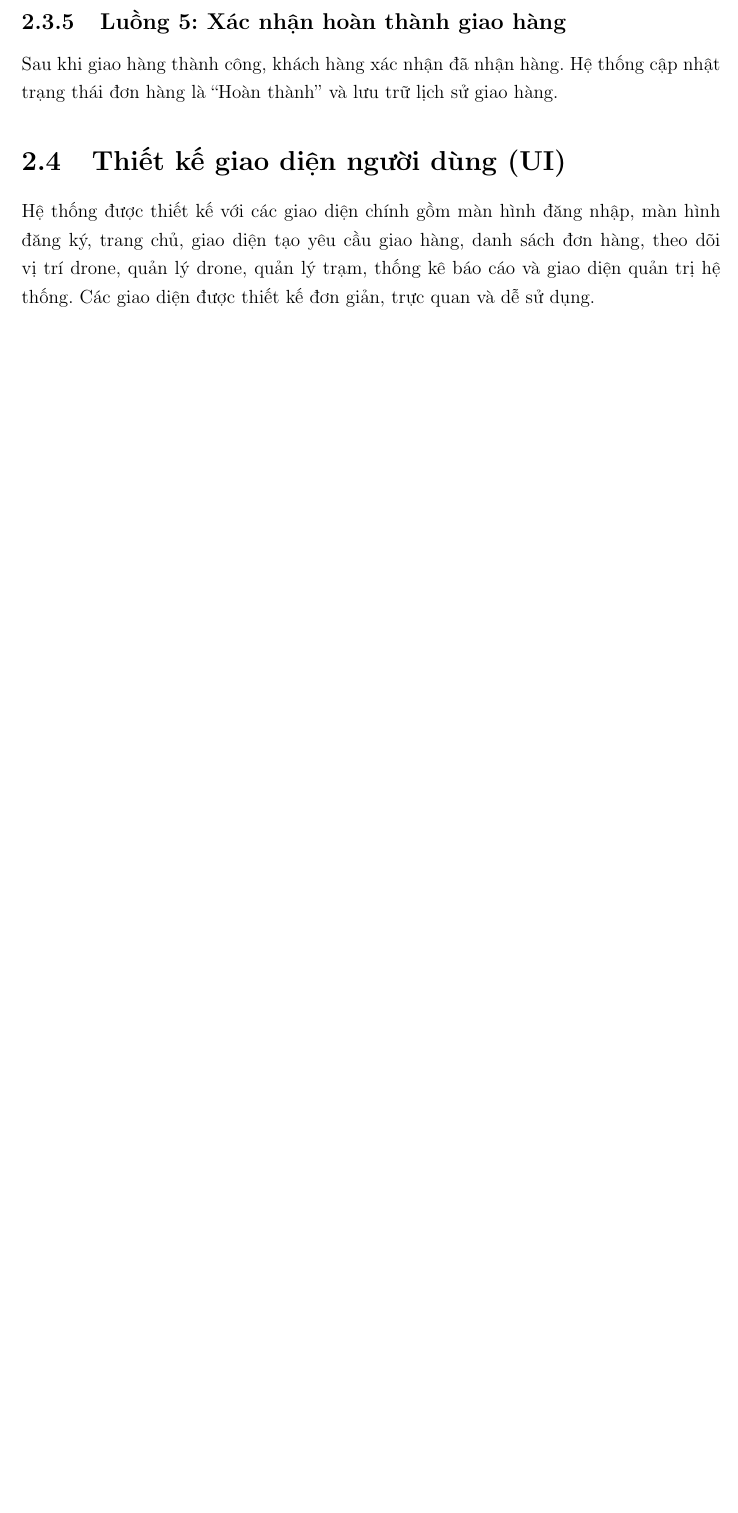
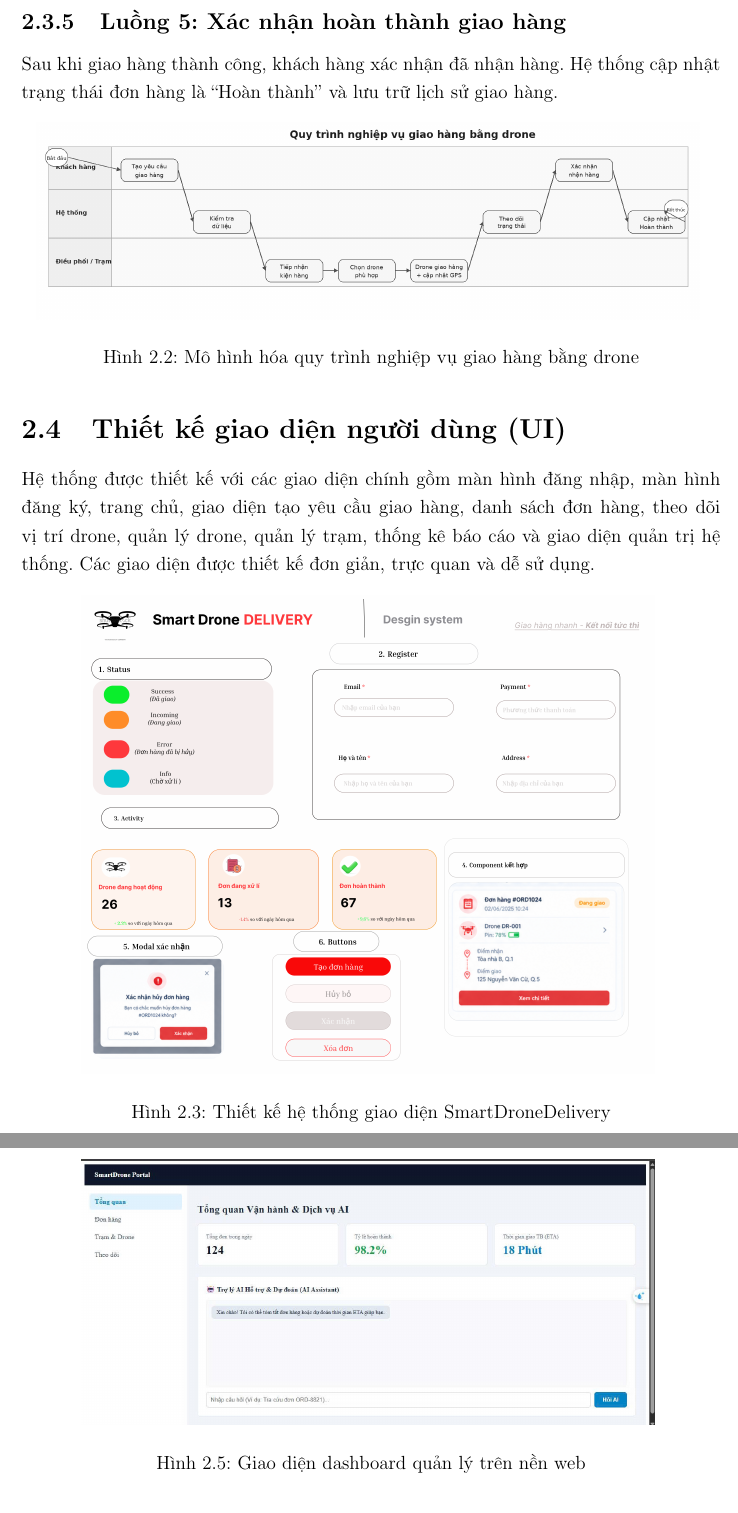
Before and after one commit to HoPhamThanhPhuc2006/SmartDroneDelivery, a LaTeX document (docs/main.tex, which reads chapters/chuong2.tex): part of page 9 of 27 before the commit and two parts of pages 10 and 12 of 30 after it, the two joined at a grey line, cut so that both start at the same text, the shorter picture padded with empty space. Compiled offline with pdfLaTeX.

Commit message:
Add images to chapter 2

```diff
--- a/chapters/chuong2.tex
+++ b/chapters/chuong2.tex
@@ -70,10 +77,38 @@
 
 Sau khi giao hàng thành công, khách hàng xác nhận đã nhận hàng. Hệ thống cập nhật trạng thái đơn hàng là ``Hoàn thành'' và lưu trữ lịch sử giao hàng.
 
+\begin{figure}[H]
+    \centering
+    \includegraphics[width=0.95\textwidth]{images/chuong2/bpmn.png}
+    \caption{Mô hình hóa quy trình nghiệp vụ giao hàng bằng drone}
+    \label{fig:bpmn}
+\end{figure}
+
 \section{Thiết kế giao diện người dùng (UI)}
 
 Hệ thống được thiết kế với các giao diện chính gồm màn hình đăng nhập, màn hình đăng ký, trang chủ, giao diện tạo yêu cầu giao hàng, danh sách đơn hàng, theo dõi vị trí drone, quản lý drone, quản lý trạm, thống kê báo cáo và giao diện quản trị hệ thống. Các giao diện được thiết kế đơn giản, trực quan và dễ sử dụng.
 
+\begin{figure}[H]
+    \centering
+    \includegraphics[width=0.82\textwidth]{images/chuong4/design-system.png.png}
+    \caption{Thiết kế hệ thống giao diện SmartDroneDelivery}
+    \label{fig:design-system}
+\end{figure}
+
+\begin{figure}[H]
+    \centering
+    \includegraphics[width=0.82\textwidth]{images/chuong4/mobile-screens.png.png}
+    \caption{Thiết kế giao diện trên thiết bị di động}
+    \label{fig:mobile-ui}
+\end{figure}
+
+\begin{figure}[H]
+    \centering
+    \includegraphics[width=0.82\textwidth]{images/chuong4/web-portal-dashboard.png.jpg}
+    \caption{Giao diện dashboard quản lý trên nền web}
+    \label{fig:web-dashboard}
+\end{figure}
+
 \section{Thiết kế trải nghiệm người dùng (UX)}
 
 Trải nghiệm người dùng được xây dựng theo hướng đơn giản và thuận tiện. Quy trình tạo đơn hàng được rút gọn nhằm giảm số bước thao tác. Hệ thống hiển thị trạng thái giao hàng theo thời gian thực, đảm bảo giao diện thống nhất trên các màn hình và hỗ trợ sử dụng trên cả máy tính lẫn thiết bị di động.
```
Also changed, not shown: docs/images/chuong2/bpmn.png (added), docs/images/chuong2/usecase.png (added), chapters/chuong2.tex (7 more changed lines).
